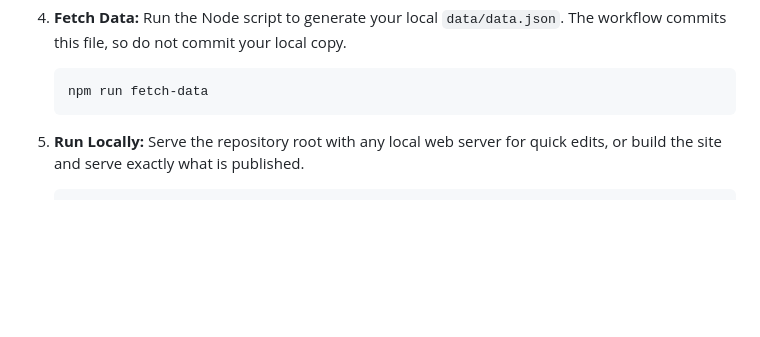
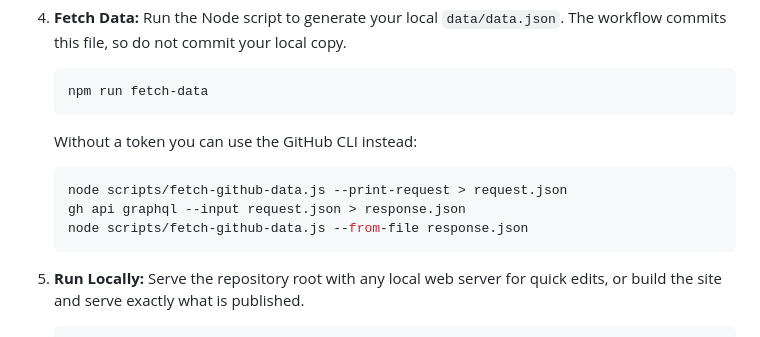
Before and after one commit to kosuke-satake/kosuke-satake.github.io, a Markdown page: README.md, the part around one of its changes. Rendered like a GitHub page; blank space fills up the shorter version.

````diff
--- a/README.md
+++ b/README.md
@@ -35,6 +57,12 @@ This repository serves as a dedicated portfolio strictly for GitHub activity. It
    ```bash
    npm run fetch-data
    ```
+   Without a token you can use the GitHub CLI instead:
+   ```bash
+   node scripts/fetch-github-data.js --print-request > request.json
+   gh api graphql --input request.json > response.json
+   node scripts/fetch-github-data.js --from-file response.json
+   ```
 
 5. **Run Locally:**
    Serve the repository root with any local web server for quick edits, or build the site and serve exactly what is published.
````
Also changed, not shown: other parts of README.md (+31 -4 lines), AGENTS.md (+31 -16 lines), docs/redesign-proposal.md (added, +72 -0 lines).
